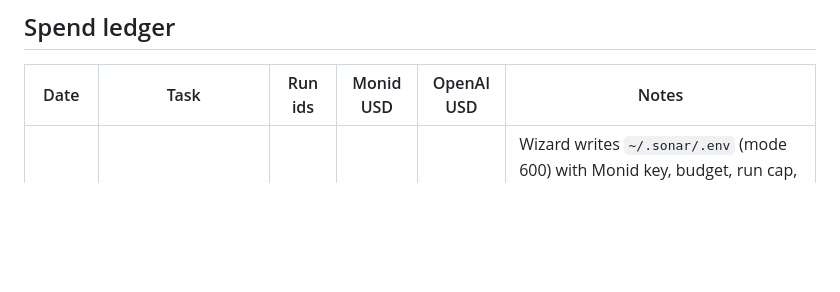
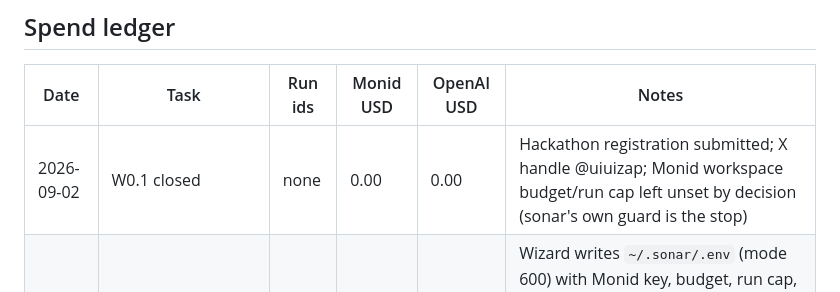
Before and after one commit to caiotheodoro/sonar, a Markdown page: docs/HANDOFF.md, the part around the change. GitHub-like rendering; blank space fills up the shorter version.

Commit message:
HANDOFF: W0.1 closed (registration done, X handle, budget guard decision)

```diff
--- a/docs/HANDOFF.md
+++ b/docs/HANDOFF.md
@@ -23,6 +23,7 @@ committed.
 
 | Date | Task | Run ids | Monid USD | OpenAI USD | Notes |
 |---|---|---|---|---|---|
+| 2026-09-02 | W0.1 closed | none | 0.00 | 0.00 | Hackathon registration submitted; X handle @uiuizap; Monid workspace budget/run cap left unset by decision (sonar's own guard is the stop) |
 | 2026-09-02 | W0.1 setup wizard (`scripts/setup-wizard.sh`) | none | 0.00 | 0.00 | Wizard writes `~/.sonar/.env` (mode 600) with Monid key, budget, run cap, OpenAI key, X handle. Verification calls are unbilled (`monid whoami`, `monid discover`, OpenAI `models.list`). No Monid spend has occurred yet. |
 
 Running totals: Monid 0.00 of 10.00 spent, OpenAI 0.00, reserve 1.50 intact.
```
